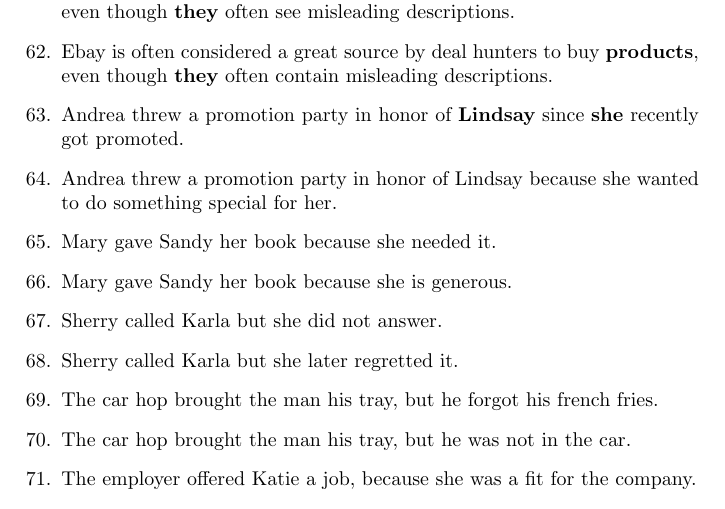
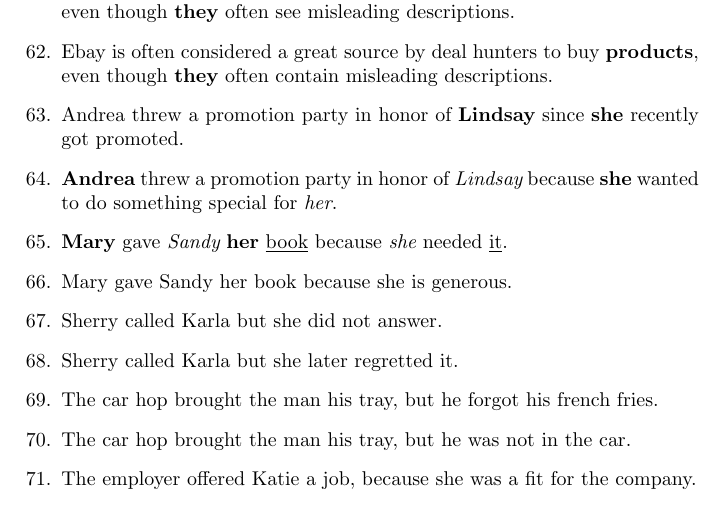
Before and after one commit to mpett/ex, a LaTeX document (wsc_error_analysis.tex): part of page 4 of 15, cut so that both start at the same text. Compiled offline with pdfLaTeX.

Commit message:
Error analysis, sentence 65

```diff
--- a/wsc_error_analysis.tex
+++ b/wsc_error_analysis.tex
@@ -81,8 +81,8 @@
 	\item Ebay is often considered a great source by {\bf deal hunters} to buy products, even though {\bf they} often see misleading descriptions.
 	\item Ebay is often considered a great source by deal hunters to buy {\bf products}, even though {\bf they} often contain misleading descriptions.
 	\item Andrea threw a promotion party in honor of {\bf Lindsay} since {\bf she} recently got promoted.
-	\item Andrea threw a promotion party in honor of Lindsay because she wanted to do something special for her.
-	\item Mary gave Sandy her book because she needed it.
+	\item {\bf Andrea} threw a promotion party in honor of {\it Lindsay} because {\bf she} wanted to do something special for {\it her}.
+	\item {\bf Mary}  gave {\it Sandy} {\bf her} \underline{book} because {\it she} needed \underline{it}.
 	\item Mary gave Sandy her book because she is generous.
 	\item Sherry called Karla but she did not answer.
 	\item Sherry called Karla but she later regretted it.
```
Also changed, not shown: wsc_error_analysis.pdf.
